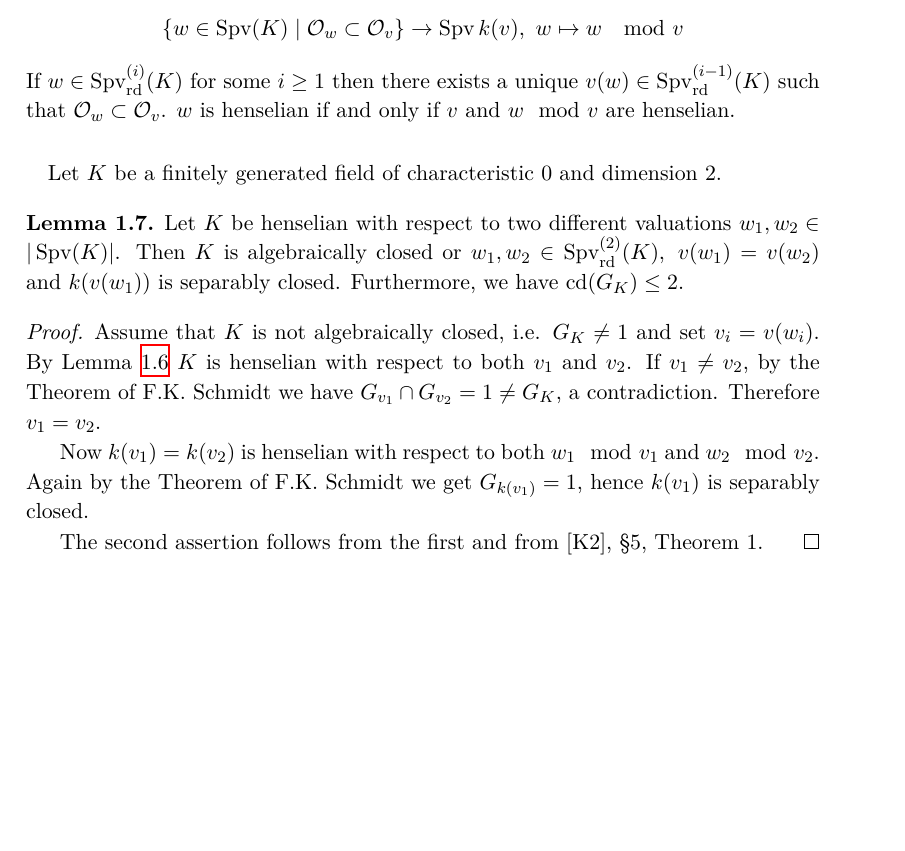
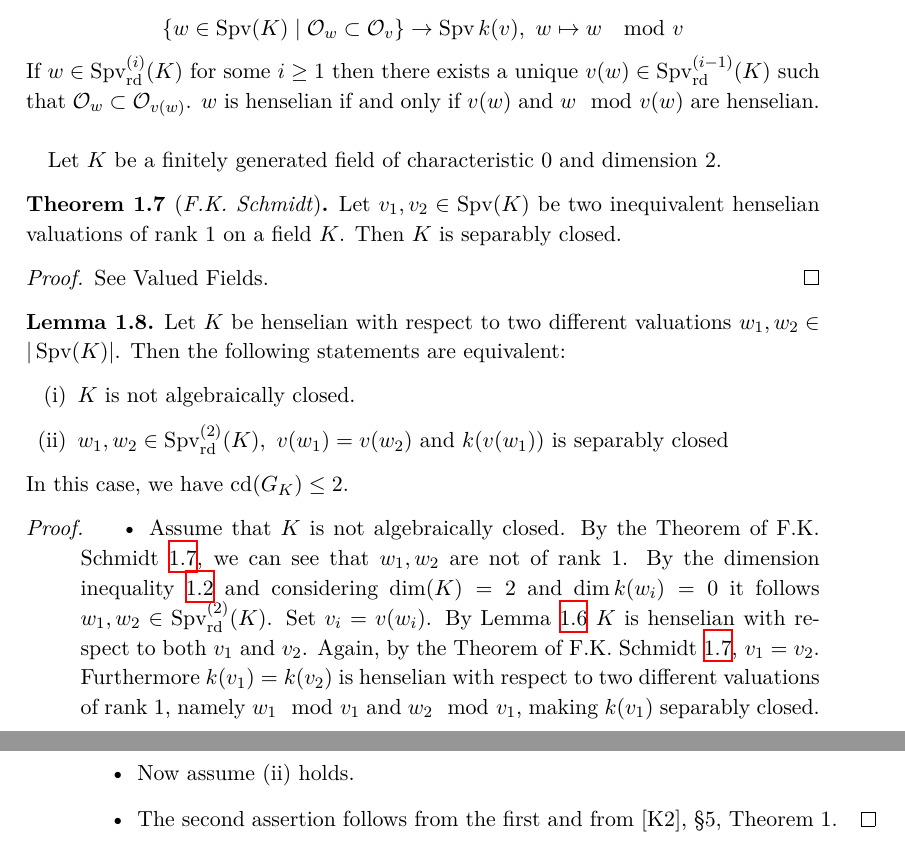
Before and after one commit to yishn/Uni, a LaTeX thesis (Master Thesis/thesis.tex, which reads Master Thesis/synopsis.tex): part of page 10 of 25 before the commit and two parts of pages 10 and 11 of 26 after it, the two joined at a grey line, cut so that both start at the same text, the shorter picture padded with empty space. Compiled offline with XeLaTeX.

Commit message:
Add Theorem of F.K. Schmidt

```diff
--- a/Master Thesis/synopsis.tex
+++ b/Master Thesis/synopsis.tex
@@ -61,21 +61,34 @@ Thus $v$ is a closed point if and only if it has no non-trivial specializations
 \begin{lemma}\label{2.2-pre}
 Let $v\in\operatorname{Spv}(K)$. There is a canonical bijection:
 \[\{ w\in\operatorname{Spv}(K)\mid \mathcal{O}_w\subset\mathcal{O}_v \} \to \operatorname{Spv}k(v),\ w\mapsto w\mod v\]
-If $w\in\operatorname{Spv}_\text{rd}^{(i)}(K)$ for some $i\geq 1$ then there exists a unique $v(w)\in\operatorname{Spv}_\text{rd}^{(i-1)}(K)$ such that $\mathcal{O}_w\subset\mathcal{O}_v$. $w$ is henselian if and only if $v$ and $w\mod v$ are henselian.
+If $w\in\operatorname{Spv}_\text{rd}^{(i)}(K)$ for some $i\geq 1$ then there exists a unique $v(w)\in\operatorname{Spv}_\text{rd}^{(i-1)}(K)$ such that $\mathcal{O}_w\subset\mathcal{O}_{v(w)}$. $w$ is henselian if and only if $v(w)$ and $w\mod v(w)$ are henselian.
 \end{lemma}
 
 \paragraph{} Let $K$ be a finitely generated field of characteristic $0$ and dimension $2$.
 
+\begin{theorem}[\textit{F.K. Schmidt}]\label{theorem-fkschmidt}
+Let $v_1,v_2\in\operatorname{Spv}(K)$ be two inequivalent henselian valuations of rank $1$ on a field $K$. Then $K$ is separably closed.
+\end{theorem}
+
+\begin{proof}
+See Valued Fields.
+\end{proof}
+
 \begin{lemma}\label{2.2}
-Let $K$ be henselian with respect to two different valuations $w_1,w_2\in |\operatorname{Spv}(K)|$. Then $K$ is algebraically closed or $w_1,w_2\in\operatorname{Spv}_\text{rd}^{(2)}(K),\ v(w_1)=v(w_2)$ and $k(v(w_1))$ is separably closed. Furthermore, we have $\operatorname{cd}(G_K)\leq 2$.
+Let $K$ be henselian with respect to two different valuations $w_1,w_2\in |\operatorname{Spv}(K)|$. Then the following statements are equivalent:
+\begin{enumerate}[(i)]
+\item $K$ is not algebraically closed.
+\item $w_1,w_2\in\operatorname{Spv}_\text{rd}^{(2)}(K),\ v(w_1)=v(w_2)$ and $k(v(w_1))$ is separably closed
+\end{enumerate}
+In this case, we have $\operatorname{cd}(G_K)\leq 2$.
 \end{lemma}
 
 \begin{proof}
-Assume that $K$ is not algebraically closed, i.e. $G_K\neq 1$ and set $v_i = v(w_i)$. By Lemma~\ref{2.2-pre} $K$ is henselian with respect to both $v_1$ and $v_2$. If $v_1\neq v_2$, by the Theorem of F.K. Schmidt we have $G_{v_1}\cap G_{v_2} = 1 \neq G_K$, a contradiction. Therefore $v_1 = v_2$.
-
-Now $k(v_1) = k(v_2)$ is henselian with respect to both $w_1\mod v_1$ and $w_2\mod v_2$. Again by the Theorem of F.K. Schmidt we get $G_{k(v_1)} = 1$, hence $k(v_1)$ is separably closed.
-
-The second assertion follows from the first and from [K2], §5, Theorem 1.
+\begin{itemize}
+\item Assume that $K$ is not algebraically closed. By the Theorem of F.K. Schmidt \ref{theorem-fkschmidt}, we can see that $w_1,w_2$ are not of rank $1$. By the dimension inequality \ref{rank-dimension-inequality} and considering $\dim(K) = 2$ and $\dim k(w_i) = 0$ it follows $w_1,w_2\in\operatorname{Spv}^{(2)}_\text{rd}(K)$. Set $v_i=v(w_i)$. By Lemma \ref{2.2-pre} $K$ is henselian with respect to both $v_1$ and $v_2$. Again, by the Theorem of F.K. Schmidt \ref{theorem-fkschmidt}, $v_1 = v_2$. Furthermore $k(v_1) = k(v_2)$ is henselian with respect to two different valuations of rank $1$, namely $w_1\mod v_1$ and $w_2\mod v_1$, making $k(v_1)$ separably closed.
+\item Now assume (ii) holds.
+\item The second assertion follows from the first and from [K2], §5, Theorem 1.\qedhere
+\end{itemize}
 \end{proof}
 
 \begin{definition}
```
Also changed, not shown: Master Thesis/synopsis.tex (2 more changed lines).
